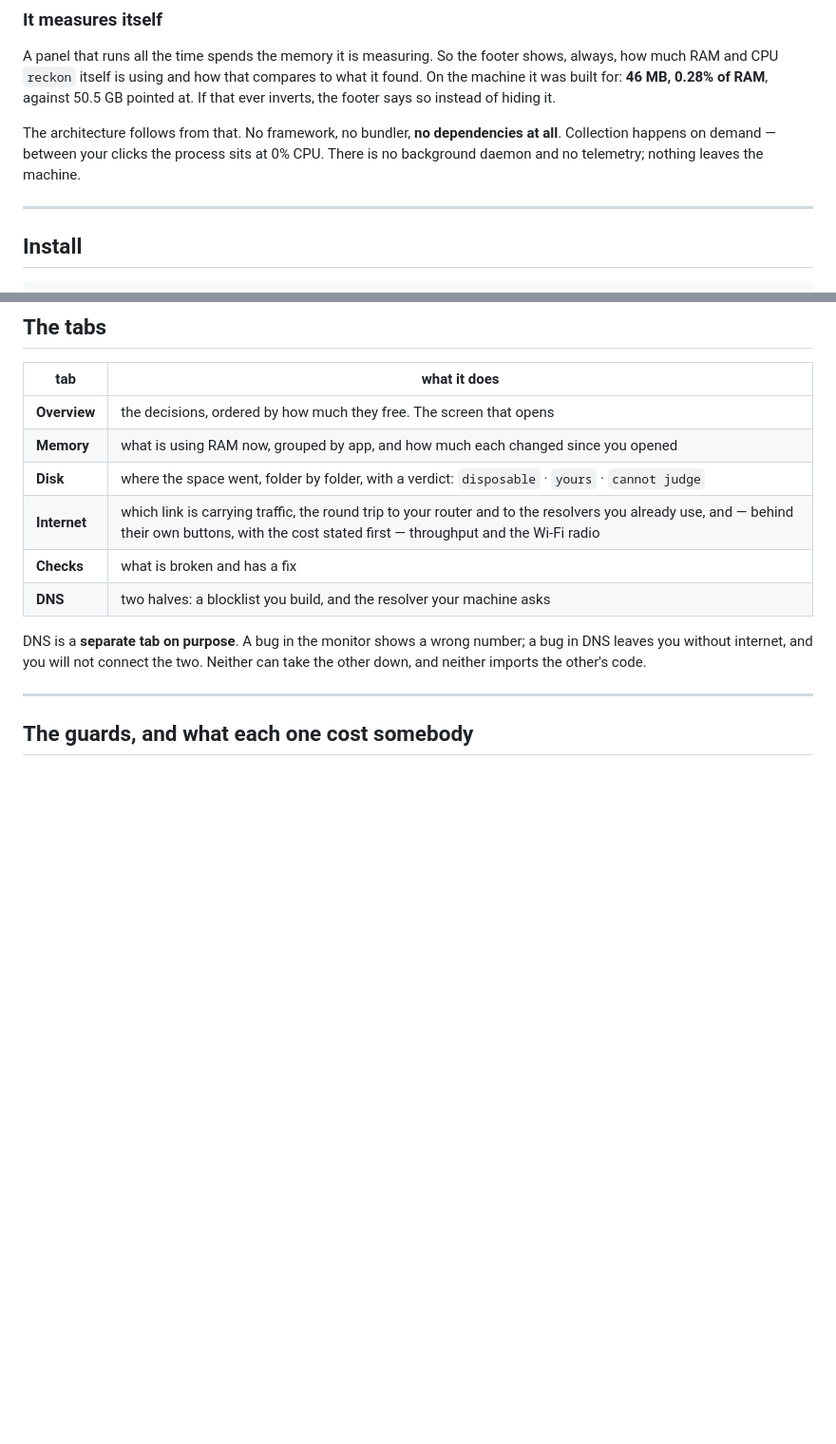
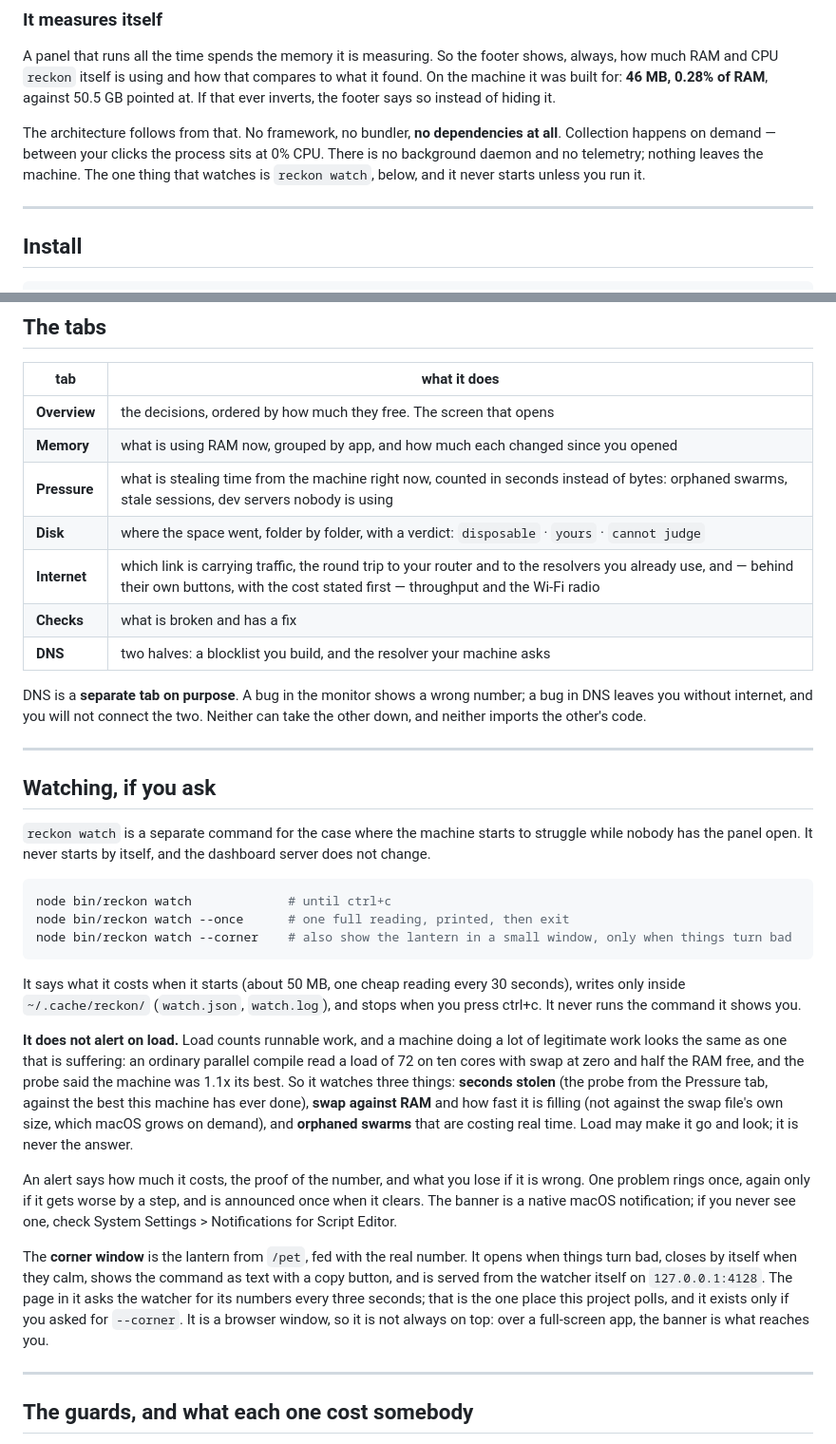
Before and after one commit to Arthuro0103/reckon, a Markdown page: README.md, 2 parts joined by grey strips. Shown at 95% size. GitHub-like rendering; blank space fills up the shorter version.

````diff
--- a/README.md
+++ b/README.md
@@ -65,7 +65,8 @@ inverts, the footer says so instead of hiding it.
 
 The architecture follows from that. No framework, no bundler, **no dependencies at all**.
 Collection happens on demand — between your clicks the process sits at 0% CPU. There is no
-background daemon and no telemetry; nothing leaves the machine.
+background daemon and no telemetry; nothing leaves the machine. The one thing that
+watches is `reckon watch`, below, and it never starts unless you run it.
 
 ---
 
@@ -102,6 +103,7 @@ never end up in a commit.
 |---|---|
 | **Overview** | the decisions, ordered by how much they free. The screen that opens |
 | **Memory** | what is using RAM now, grouped by app, and how much each changed since you opened |
+| **Pressure** | what is stealing time from the machine right now, counted in seconds instead of bytes: orphaned swarms, stale sessions, dev servers nobody is using |
 | **Disk** | where the space went, folder by folder, with a verdict: `disposable` · `yours` · `cannot judge` |
 | **Internet** | which link is carrying traffic, the round trip to your router and to the resolvers you already use, and — behind their own buttons, with the cost stated first — throughput and the Wi-Fi radio |
 | **Checks** | what is broken and has a fix |
@@ -110,6 +112,41 @@ never end up in a commit.
 DNS is a **separate tab on purpose**. A bug in the monitor shows a wrong number; a bug in DNS
 leaves you without internet, and you will not connect the two. Neither can take the other down,
 and neither imports the other's code.
+
+---
+
+## Watching, if you ask
+
+`reckon watch` is a separate command for the case where the machine starts to struggle while
+nobody has the panel open. It never starts by itself, and the dashboard server does not change.
+
+```bash
+node bin/reckon watch             # until ctrl+c
+node bin/reckon watch --once      # one full reading, printed, then exit
+node bin/reckon watch --corner    # also show the lantern in a small window, only when things turn bad
+```
+
+It says what it costs when it starts (about 50 MB, one cheap reading every 30 seconds), writes only
+inside `~/.cache/reckon/` (`watch.json`, `watch.log`), and stops when you press ctrl+c. It never runs
+the command it shows you.
+
+**It does not alert on load.** Load counts runnable work, and a machine doing a lot of legitimate work
+looks the same as one that is suffering: an ordinary parallel compile read a load of 72 on ten cores
+with swap at zero and half the RAM free, and the probe said the machine was 1.1x its best. So it
+watches three things: **seconds stolen** (the probe from the Pressure tab, against the best this machine
+has ever done), **swap against RAM** and how fast it is filling (not against the swap file's own size,
+which macOS grows on demand), and **orphaned swarms** that are costing real time. Load may make it go
+and look; it is never the answer.
+
+An alert says how much it costs, the proof of the number, and what you lose if it is wrong. One problem
+rings once, again only if it gets worse by a step, and is announced once when it clears. The banner is
+a native macOS notification; if you never see one, check System Settings > Notifications for Script Editor.
+
+The **corner window** is the lantern from `/pet`, fed with the real number. It opens when things turn
+bad, closes by itself when they calm, shows the command as text with a copy button, and is served from
+the watcher itself on `127.0.0.1:4128`. The page in it asks the watcher for its numbers every three
+seconds; that is the one place this project polls, and it exists only if you asked for `--corner`. It is
+a browser window, so it is not always on top: over a full-screen app, the banner is what reaches you.
 
 ---
 
````
Also changed, not shown: CONTRIBUTING.md (+13 -0 lines), docs/2026-09-29-watch-design.md (added, +184 -0 lines).
